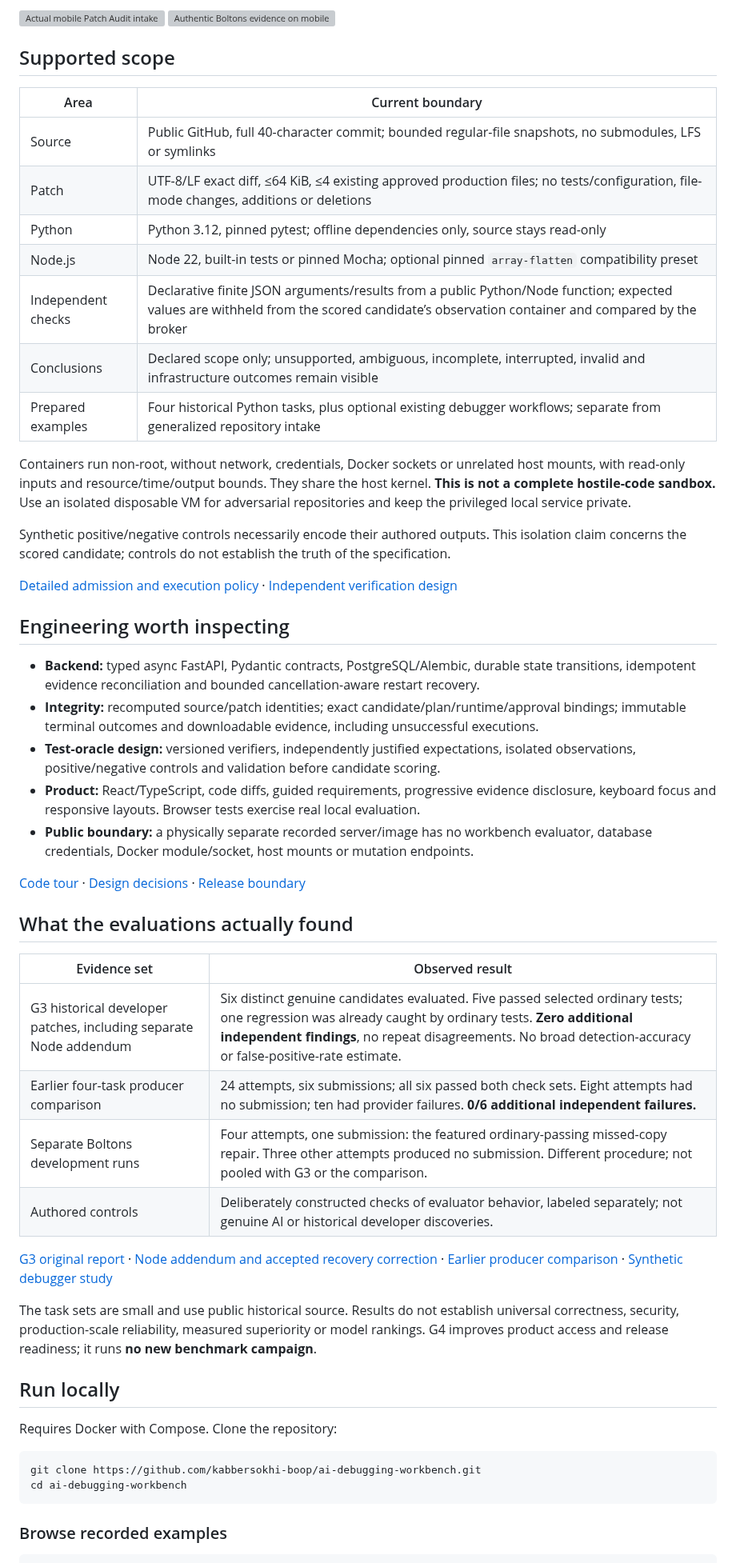
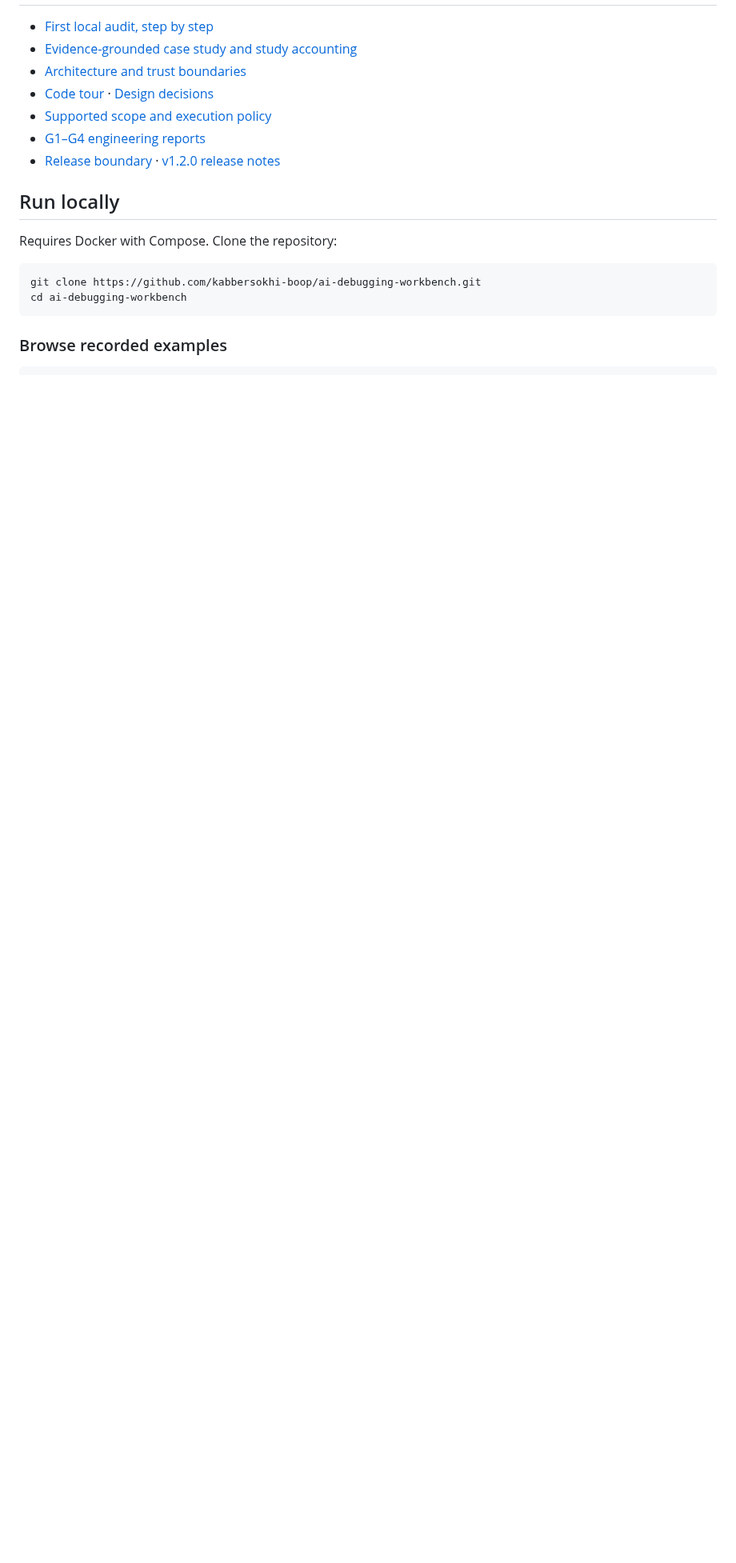
Before and after one commit to kabbersokhi-boop/ai-debugging-workbench, a Markdown page: README.md, the part around one of its changes. Shown at 80% size. GitHub-like rendering; blank space fills up the shorter version; grey boxes are pictures that could not be loaded.

Commit message:
Improve Patch Audit public story and current demo

```diff
--- a/README.md
+++ b/README.md
@@ -76,65 +54,11 @@ merge-base. Continue through explicit immutable source and production-only patch
 
-<p>
-  <img src="docs/reports/assets/generalized-patch-audit-g04/intake-mobile.png" alt="Actual mobile Patch Audit intake" width="250">
-  <img src="docs/reports/assets/generalized-patch-audit-g04/boltons-mobile.png" alt="Authentic Boltons evidence on mobile" width="250">
-</p>
-
-## Supported scope
-
-| Area | Current boundary |
-| --- | --- |
-| Source | Public GitHub, full 40-character commit; bounded regular-file snapshots, no submodules, LFS or symlinks |
-| Patch | UTF-8/LF exact diff, ≤64 KiB, ≤4 existing approved production files; no tests/configuration, file-mode changes, additions or deletions |
-| Python | Python 3.12, pinned pytest; offline dependencies only, source stays read-only |
-| Node.js | Node 22, built-in tests or pinned Mocha; optional pinned `array-flatten` compatibility preset |
-| Independent checks | Declarative finite JSON arguments/results from a public Python/Node function; expected values are withheld from the scored candidate’s observation container and compared by the broker |
-| Conclusions | Declared scope only; unsupported, ambiguous, incomplete, interrupted, invalid and infrastructure outcomes remain visible |
-| Prepared examples | Four historical Python tasks, plus optional existing debugger workflows; separate from generalized repository intake |
-
-Containers run non-root, without network, credentials, Docker sockets or unrelated host mounts,
-with read-only inputs and resource/time/output bounds. They share the host kernel. **This is not a
-complete hostile-code sandbox.** Use an isolated disposable VM for adversarial repositories and
-keep the privileged local service private.
-
-Synthetic positive/negative controls necessarily encode their authored outputs. This isolation
-claim concerns the scored candidate; controls do not establish the truth of the specification.
-
-[Detailed admission and execution policy](docs/GENERALIZED-PATCH-AUDIT.md) ·
-[Independent verification design](docs/reports/GENERALIZED-PATCH-AUDIT-G02.md)
-
-## Engineering worth inspecting
-
-- **Backend:** typed async FastAPI, Pydantic contracts, PostgreSQL/Alembic, durable state transitions,
-  idempotent evidence reconciliation and bounded cancellation-aware restart recovery.
-- **Integrity:** recomputed source/patch identities; exact candidate/plan/runtime/approval bindings;
-  immutable terminal outcomes and downloadable evidence, including unsuccessful executions.
-- **Test-oracle design:** versioned verifiers, independently justified expectations, isolated
-  observations, positive/negative controls and validation before candidate scoring.
-- **Product:** React/TypeScript, code diffs, guided requirements, progressive evidence disclosure,
-  keyboard focus and responsive layouts. Browser tests exercise real local evaluation.
-- **Public boundary:** a physically separate recorded server/image has no workbench evaluator,
-  database credentials, Docker module/socket, host mounts or mutation endpoints.
-
-[Code tour](docs/CODE_TOUR.md) · [Design decisions](docs/DECISIONS.md) ·
-[Release boundary](docs/RELEASE.md)
-
-## What the evaluations actually found
-
-| Evidence set | Observed result |
-| --- | --- |
-| G3 historical developer patches, including separate Node addendum | Six distinct genuine candidates evaluated. Five passed selected ordinary tests; one regression was already caught by ordinary tests. **Zero additional independent findings**, no repeat disagreements. No broad detection-accuracy or false-positive-rate estimate. |
-| Earlier four-task producer comparison | 24 attempts, six submissions; all six passed both check sets. Eight attempts had no submission; ten had provider failures. **0/6 additional independent failures.** |
-| Separate Boltons development runs | Four attempts, one submission: the featured ordinary-passing missed-copy repair. Three other attempts produced no submission. Different procedure; not pooled with G3 or the comparison. |
-| Authored controls | Deliberately constructed checks of evaluator behavior, labeled separately; not genuine AI or historical developer discoveries. |
-
-[G3 original report](docs/reports/GENERALIZED-PATCH-AUDIT-G03.md) ·
-[Node addendum and accepted recovery correction](docs/reports/GENERALIZED-PATCH-AUDIT-G03-COMPATIBILITY.md) ·
-[Earlier producer comparison](docs/reports/AGENT-EVALUATOR-M02.md) ·
-[Synthetic debugger study](docs/RESULTS.md)
-
-The task sets are small and use public historical source. Results do not establish universal
-correctness, security, production-scale reliability, measured superiority or model rankings.
-G4 improves product access and release readiness; it runs **no new benchmark campaign**.
+- [First local audit, step by step](docs/PATCH-AUDIT-QUICKSTART.md)
+- [Evidence-grounded case study and study accounting](docs/PATCH-AUDIT-CASE-STUDY.md)
+- [Architecture and trust boundaries](docs/ARCHITECTURE.md#patch-audit-trust-boundaries)
+- [Code tour](docs/CODE_TOUR.md) · [Design decisions](docs/DECISIONS.md)
+- [Supported scope and execution policy](docs/GENERALIZED-PATCH-AUDIT.md)
+- [G1–G4 engineering reports](docs/reports/GENERALIZED-PATCH-AUDIT-G04.md)
+- [Release boundary](docs/RELEASE.md) · [v1.2.0 release notes](https://github.com/kabbersokhi-boop/ai-debugging-workbench/releases/tag/v1.2.0)
 
 ## Run locally
 
```
Also changed, not shown: other parts of README.md (+33 -55 lines), docs/PATCH-AUDIT-CASE-STUDY.md (added, +91 -0 lines), docs/reports/PATCH-AUDIT-PUBLIC-PRESENTATION-REVIEW.md (added, +90 -0 lines), docs/demo/patch-audit/patch-audit-current-poster.png (added), docs/reports/assets/patch-audit-presentation-after-mobile.png (added), docs/reports/assets/patch-audit-presentation-after.png (added), docs/reports/assets/patch-audit-presentation-before.png (added), 5 other files.
